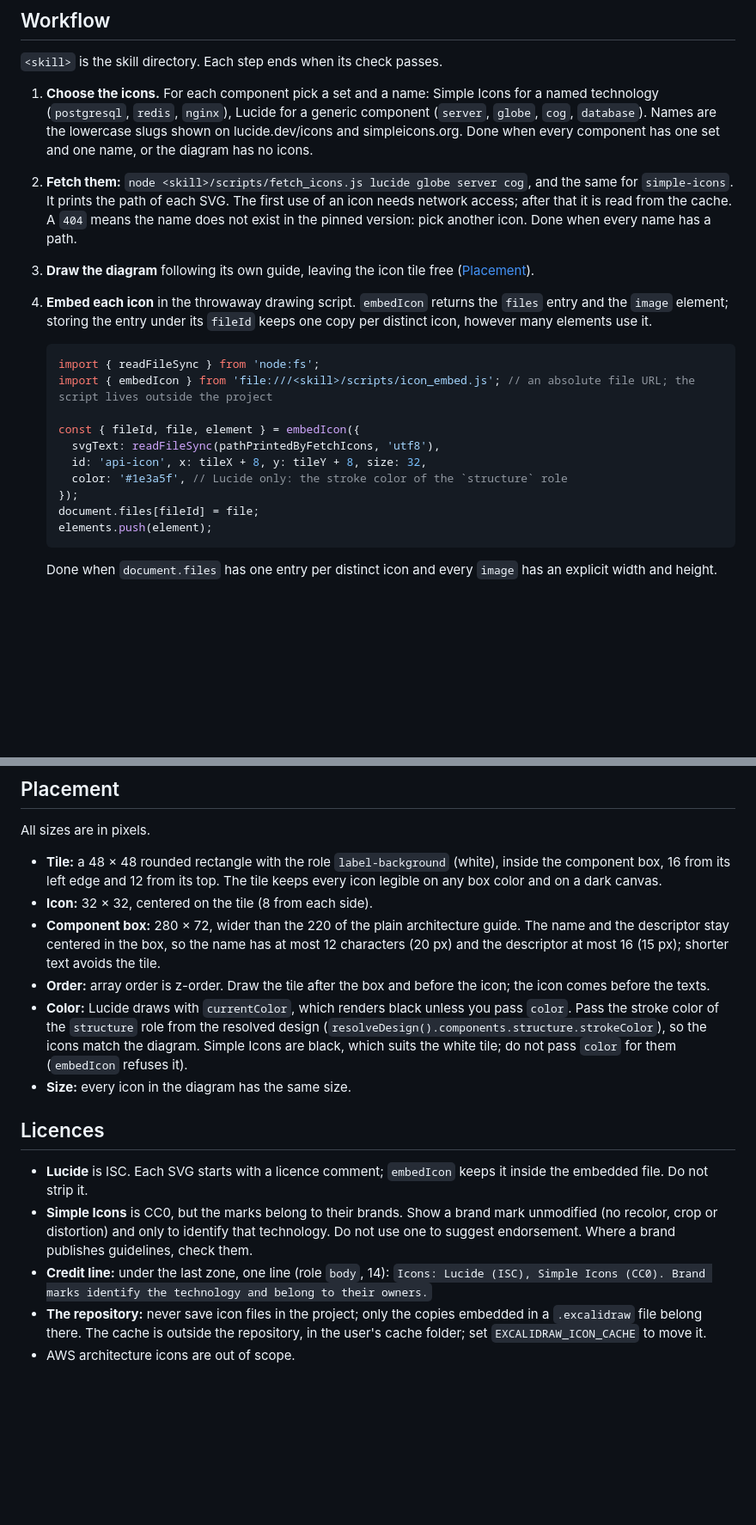
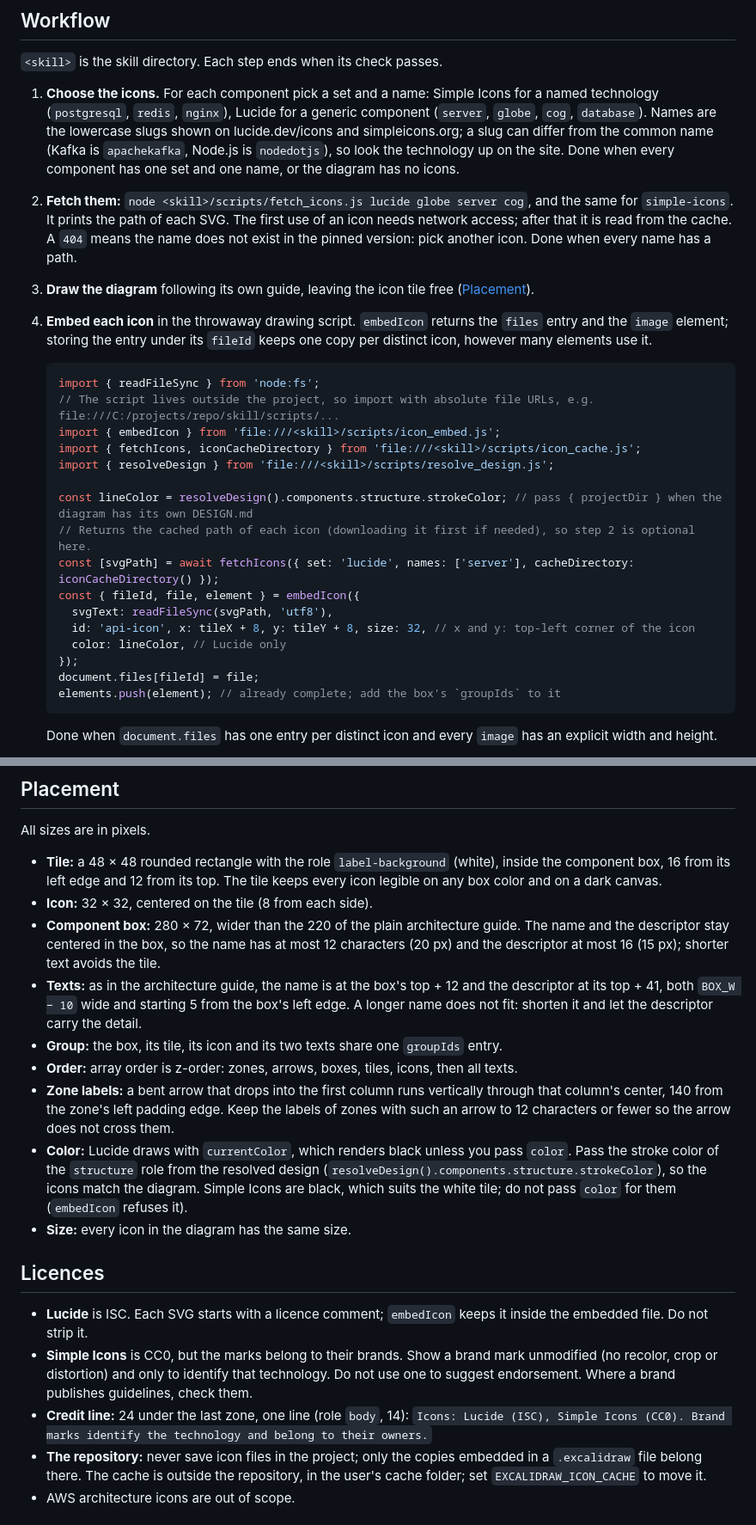
Before and after one commit to alexmarco/excalidraw-design-diagrams, a Markdown page: skill/references/icons.md, 2 parts joined by grey strips. Shown at 86% size. GitHub-like rendering; blank space fills up the shorter version.

Commit message:
docs(icons): resolve the ambiguities found drawing from the guide alone
Co-Authored-By: Claude Sonnet 5.5 <noreply@anthropic.com>

````diff
--- a/skill/references/icons.md
+++ b/skill/references/icons.md
@@ -14,22 +14,28 @@ Icons are optional. Add them when each one answers a question the label alone do
 
 `<skill>` is the skill directory. Each step ends when its check passes.
 
-1. **Choose the icons.** For each component pick a set and a name: Simple Icons for a named technology (`postgresql`, `redis`, `nginx`), Lucide for a generic component (`server`, `globe`, `cog`, `database`). Names are the lowercase slugs shown on lucide.dev/icons and simpleicons.org. Done when every component has one set and one name, or the diagram has no icons.
+1. **Choose the icons.** For each component pick a set and a name: Simple Icons for a named technology (`postgresql`, `redis`, `nginx`), Lucide for a generic component (`server`, `globe`, `cog`, `database`). Names are the lowercase slugs shown on lucide.dev/icons and simpleicons.org; a slug can differ from the common name (Kafka is `apachekafka`, Node.js is `nodedotjs`), so look the technology up on the site. Done when every component has one set and one name, or the diagram has no icons.
 2. **Fetch them:** `node <skill>/scripts/fetch_icons.js lucide globe server cog`, and the same for `simple-icons`. It prints the path of each SVG. The first use of an icon needs network access; after that it is read from the cache. A `404` means the name does not exist in the pinned version: pick another icon. Done when every name has a path.
 3. **Draw the diagram** following its own guide, leaving the icon tile free ([Placement](#placement)).
 4. **Embed each icon** in the throwaway drawing script. `embedIcon` returns the `files` entry and the `image` element; storing the entry under its `fileId` keeps one copy per distinct icon, however many elements use it.
 
    ```js
    import { readFileSync } from 'node:fs';
-   import { embedIcon } from 'file:///<skill>/scripts/icon_embed.js'; // an absolute file URL; the script lives outside the project
+   // The script lives outside the project, so import with absolute file URLs, e.g. file:///C:/projects/repo/skill/scripts/...
+   import { embedIcon } from 'file:///<skill>/scripts/icon_embed.js';
+   import { fetchIcons, iconCacheDirectory } from 'file:///<skill>/scripts/icon_cache.js';
+   import { resolveDesign } from 'file:///<skill>/scripts/resolve_design.js';
 
+   const lineColor = resolveDesign().components.structure.strokeColor; // pass { projectDir } when the diagram has its own DESIGN.md
+   // Returns the cached path of each icon (downloading it first if needed), so step 2 is optional here.
+   const [svgPath] = await fetchIcons({ set: 'lucide', names: ['server'], cacheDirectory: iconCacheDirectory() });
    const { fileId, file, element } = embedIcon({
-     svgText: readFileSync(pathPrintedByFetchIcons, 'utf8'),
-     id: 'api-icon', x: tileX + 8, y: tileY + 8, size: 32,
-     color: '#1e3a5f', // Lucide only: the stroke color of the `structure` role
+     svgText: readFileSync(svgPath, 'utf8'),
+     id: 'api-icon', x: tileX + 8, y: tileY + 8, size: 32, // x and y: top-left corner of the icon
+     color: lineColor, // Lucide only
    });
    document.files[fileId] = file;
-   elements.push(element);
+   elements.push(element); // already complete; add the box's `groupIds` to it
    ```
 
    Done when `document.files` has one entry per distinct icon and every `image` has an explicit width and height.
@@ -42,7 +48,10 @@ All sizes are in pixels.
 - **Tile:** a 48 × 48 rounded rectangle with the role `label-background` (white), inside the component box, 16 from its left edge and 12 from its top. The tile keeps every icon legible on any box color and on a dark canvas.
 - **Icon:** 32 × 32, centered on the tile (8 from each side).
 - **Component box:** 280 × 72, wider than the 220 of the plain architecture guide. The name and the descriptor stay centered in the box, so the name has at most 12 characters (20 px) and the descriptor at most 16 (15 px); shorter text avoids the tile.
-- **Order:** array order is z-order. Draw the tile after the box and before the icon; the icon comes before the texts.
+- **Texts:** as in the architecture guide, the name is at the box's top + 12 and the descriptor at its top + 41, both `BOX_W − 10` wide and starting 5 from the box's left edge. A longer name does not fit: shorten it and let the descriptor carry the detail.
+- **Group:** the box, its tile, its icon and its two texts share one `groupIds` entry.
+- **Order:** array order is z-order: zones, arrows, boxes, tiles, icons, then all texts.
+- **Zone labels:** a bent arrow that drops into the first column runs vertically through that column's center, 140 from the zone's left padding edge. Keep the labels of zones with such an arrow to 12 characters or fewer so the arrow does not cross them.
 - **Color:** Lucide draws with `currentColor`, which renders black unless you pass `color`. Pass the stroke color of the `structure` role from the resolved design (`resolveDesign().components.structure.strokeColor`), so the icons match the diagram. Simple Icons are black, which suits the white tile; do not pass `color` for them (`embedIcon` refuses it).
 - **Size:** every icon in the diagram has the same size.
 
@@ -50,7 +59,7 @@ All sizes are in pixels.
 
 - **Lucide** is ISC. Each SVG starts with a licence comment; `embedIcon` keeps it inside the embedded file. Do not strip it.
 - **Simple Icons** is CC0, but the marks belong to their brands. Show a brand mark unmodified (no recolor, crop or distortion) and only to identify that technology. Do not use one to suggest endorsement. Where a brand publishes guidelines, check them.
-- **Credit line:** under the last zone, one line (role `body`, 14): `Icons: Lucide (ISC), Simple Icons (CC0). Brand marks identify the technology and belong to their owners.`
+- **Credit line:** 24 under the last zone, one line (role `body`, 14): `Icons: Lucide (ISC), Simple Icons (CC0). Brand marks identify the technology and belong to their owners.`
 - **The repository:** never save icon files in the project; only the copies embedded in a `.excalidraw` file belong there. The cache is outside the repository, in the user's cache folder; set `EXCALIDRAW_ICON_CACHE` to move it.
 - AWS architecture icons are out of scope.
 
````
